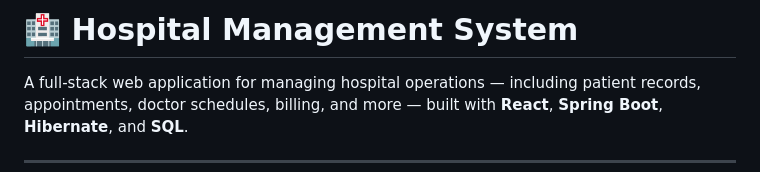
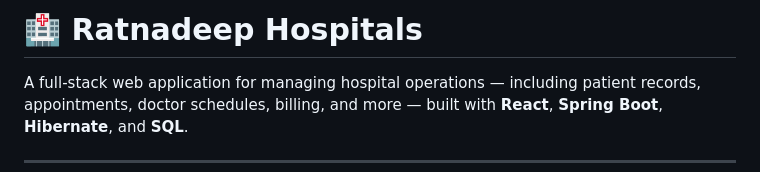
Before and after one commit to codenamevedanti/Medicare-Systems, a Markdown page: README.md, the part around the change. Drawn GitHub-style.

Commit message:
Rename project from 'Hospital Management System' to 'Ratnadeep Hospitals'

```diff
--- a/README.md
+++ b/README.md
@@ -1,4 +1,4 @@
-# 🏥 Hospital Management System
+# 🏥 Ratnadeep Hospitals
 
 A full-stack web application for managing hospital operations — including patient records, appointments, doctor schedules, billing, and more — built with **React**, **Spring Boot**, **Hibernate**, and **SQL**.
 
```
